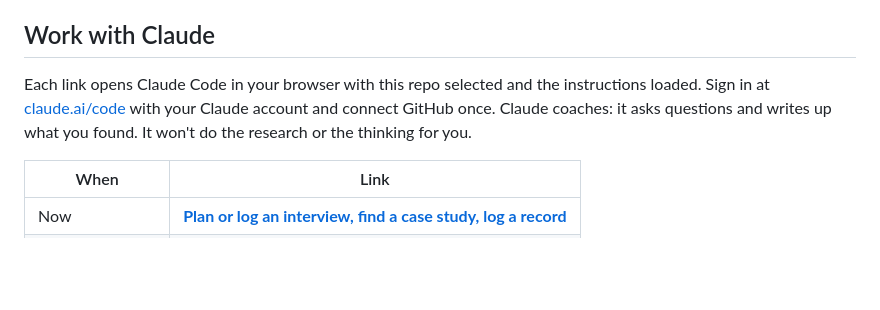
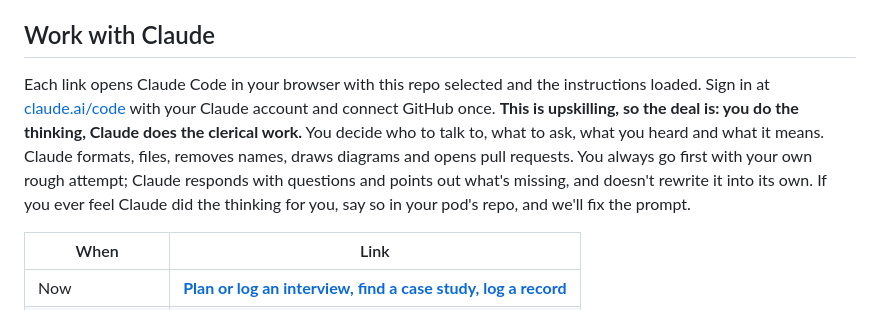
Before and after one commit to wash-TheUpskillingLabs/c04-scaffolding, a Markdown page: README.md, the part around the change. GitHub-like rendering; blank space fills up the shorter version.

Commit message:
You think, Claude does the clerical work
Co-Authored-By: Claude Opus 5.5 <noreply@anthropic.com>
Claude-Session: https://claude.ai/code/session_01JyfwDEtbfiaN726y526Mcz

```diff
--- a/README.md
+++ b/README.md
@@ -12,7 +12,7 @@ The first two weeks are research. On Nov 7 we write the paradox and frame the pr
 
 ## Work with Claude
 
-Each link opens Claude Code in your browser with this repo selected and the instructions loaded. Sign in at [claude.ai/code](https://claude.ai/code) with your Claude account and connect GitHub once. Claude coaches: it asks questions and writes up what you found. It won't do the research or the thinking for you.
+Each link opens Claude Code in your browser with this repo selected and the instructions loaded. Sign in at [claude.ai/code](https://claude.ai/code) with your Claude account and connect GitHub once. **This is upskilling, so the deal is: you do the thinking, Claude does the clerical work.** You decide who to talk to, what to ask, what you heard and what it means. Claude formats, files, removes names, draws diagrams and opens pull requests. You always go first with your own rough attempt; Claude responds with questions and points out what's missing, and doesn't rewrite it into its own. If you ever feel Claude did the thinking for you, say so in your pod's repo, and we'll fix the prompt.
 
 | When | Link |
 |---|---|
```
